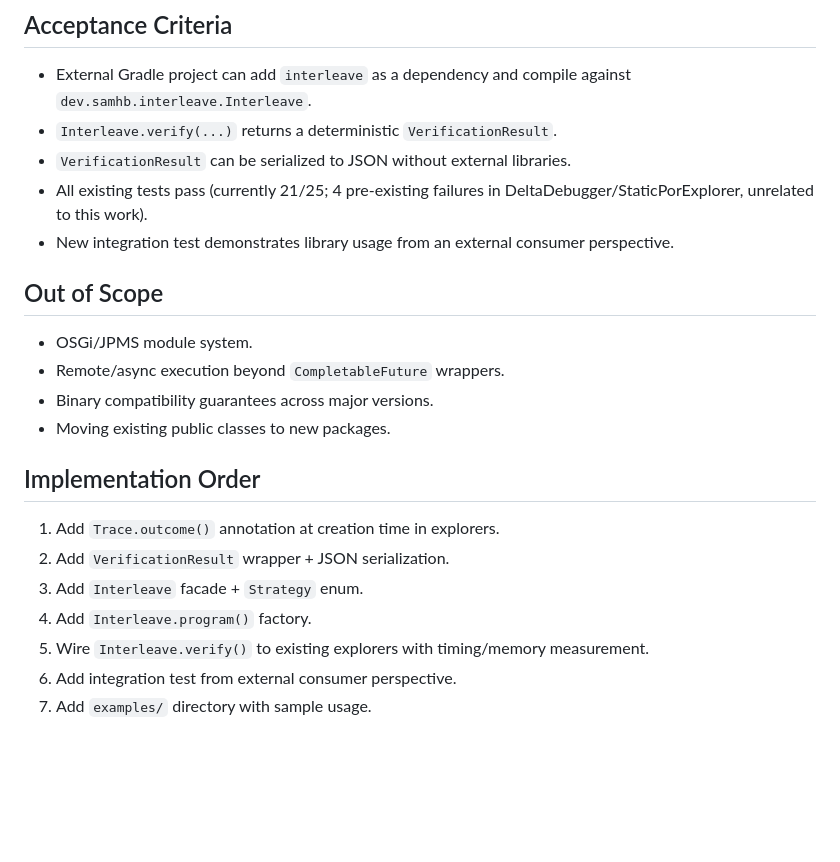
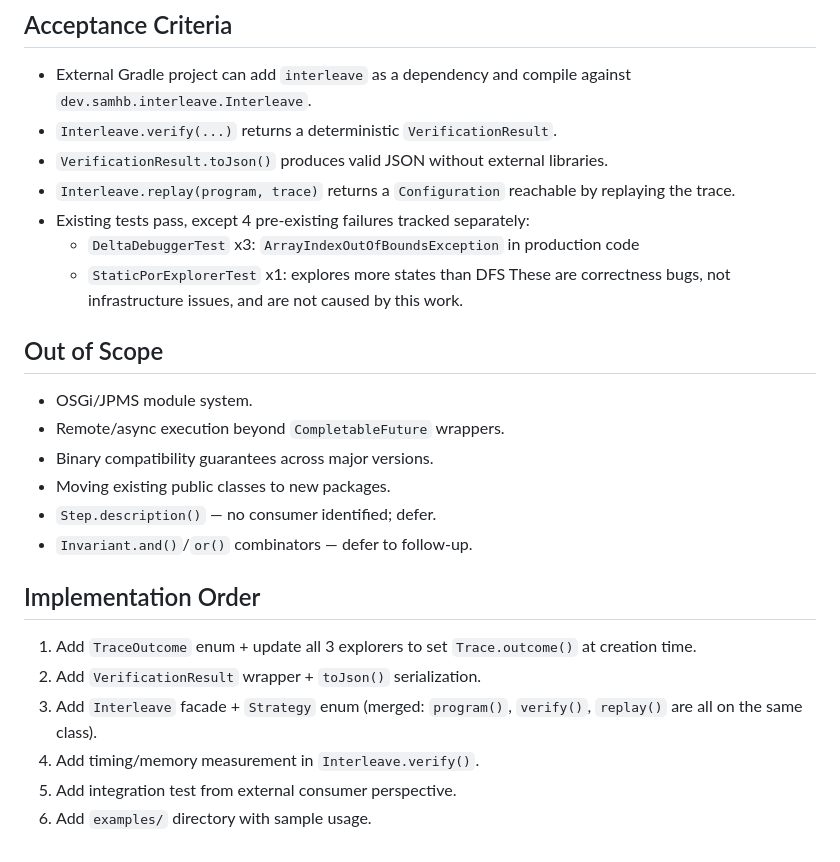
Before and after one commit to SamuelIVX/interleave, a Markdown page: docs/plans/library-api-mode.md, the part around one of its changes. Rendered like a GitHub page; blank space fills up the shorter version.

```diff
--- a/docs/plans/library-api-mode.md
+++ b/docs/plans/library-api-mode.md
@@ -115,21 +129,25 @@ One public package: `dev.samhb.interleave`.
 ## Acceptance Criteria
 - External Gradle project can add `interleave` as a dependency and compile against `dev.samhb.interleave.Interleave`.
 - `Interleave.verify(...)` returns a deterministic `VerificationResult`.
-- `VerificationResult` can be serialized to JSON without external libraries.
-- All existing tests pass (currently 21/25; 4 pre-existing failures in DeltaDebugger/StaticPorExplorer, unrelated to this work).
-- New integration test demonstrates library usage from an external consumer perspective.
+- `VerificationResult.toJson()` produces valid JSON without external libraries.
+- `Interleave.replay(program, trace)` returns a `Configuration` reachable by replaying the trace.
+- Existing tests pass, except 4 pre-existing failures tracked separately:
+  - `DeltaDebuggerTest` x3: `ArrayIndexOutOfBoundsException` in production code
+  - `StaticPorExplorerTest` x1: explores more states than DFS
+  These are correctness bugs, not infrastructure issues, and are not caused by this work.
 
 ## Out of Scope
 - OSGi/JPMS module system.
 - Remote/async execution beyond `CompletableFuture` wrappers.
 - Binary compatibility guarantees across major versions.
 - Moving existing public classes to new packages.
+- `Step.description()` — no consumer identified; defer.
+- `Invariant.and()`/`or()` combinators — defer to follow-up.
 
 ## Implementation Order
-1. Add `Trace.outcome()` annotation at creation time in explorers.
-2. Add `VerificationResult` wrapper + JSON serialization.
-3. Add `Interleave` facade + `Strategy` enum.
-4. Add `Interleave.program()` factory.
-5. Wire `Interleave.verify()` to existing explorers with timing/memory measurement.
-6. Add integration test from external consumer perspective.
-7. Add `examples/` directory with sample usage.
+1. Add `TraceOutcome` enum + update all 3 explorers to set `Trace.outcome()` at creation time.
+2. Add `VerificationResult` wrapper + `toJson()` serialization.
+3. Add `Interleave` facade + `Strategy` enum (merged: `program()`, `verify()`, `replay()` are all on the same class).
+4. Add timing/memory measurement in `Interleave.verify()`.
+5. Add integration test from external consumer perspective.
+6. Add `examples/` directory with sample usage.
```
Also changed, not shown: other parts of docs/plans/library-api-mode.md (+48 -34 lines).
